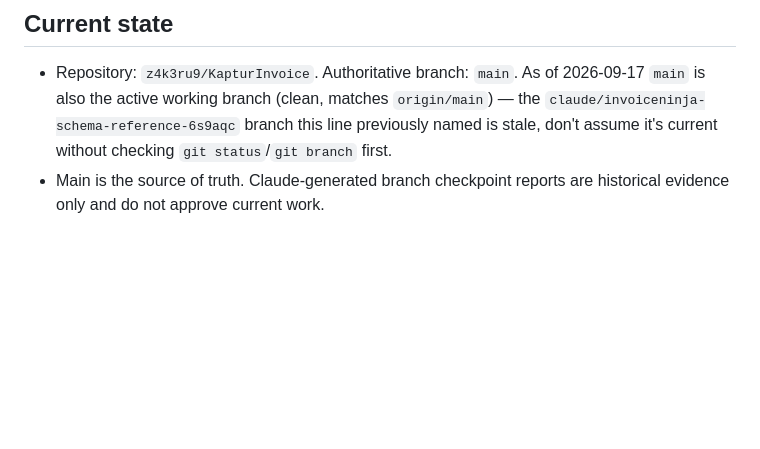
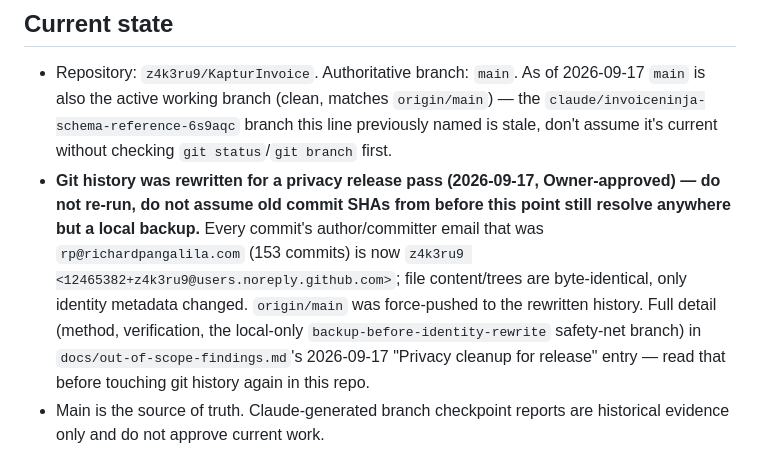
Before and after one commit to z4k3ru9/KapturInvoice, a Markdown page: memory.md, the part around the change. Drawn GitHub-style; blank space fills up the shorter version.

```diff
--- a/memory.md
+++ b/memory.md
@@ -10,6 +10,17 @@ re-run completed audits unless new evidence contradicts them.
   `origin/main`) — the `claude/invoiceninja-schema-reference-6s9aqc`
   branch this line previously named is stale, don't assume it's current
   without checking `git status`/`git branch` first.
+- **Git history was rewritten for a privacy release pass (2026-09-17,
+  Owner-approved) — do not re-run, do not assume old commit SHAs from
+  before this point still resolve anywhere but a local backup.** Every
+  commit's author/committer email that was `rp@richardpangalila.com`
+  (153 commits) is now `z4k3ru9 <12465382+z4k3ru9@users.noreply.github.com>`;
+  file content/trees are byte-identical, only identity metadata changed.
+  `origin/main` was force-pushed to the rewritten history. Full detail
+  (method, verification, the local-only `backup-before-identity-rewrite`
+  safety-net branch) in `docs/out-of-scope-findings.md`'s 2026-09-17
+  "Privacy cleanup for release" entry — read that before touching git
+  history again in this repo.
 - Main is the source of truth. Claude-generated branch checkpoint reports are
   historical evidence only and do not approve current work.
 - Phases 01-06B (the job-centric rebuild) are implemented and verified —
```
Also changed, not shown: docs/out-of-scope-findings.md (+35 -0 lines).
